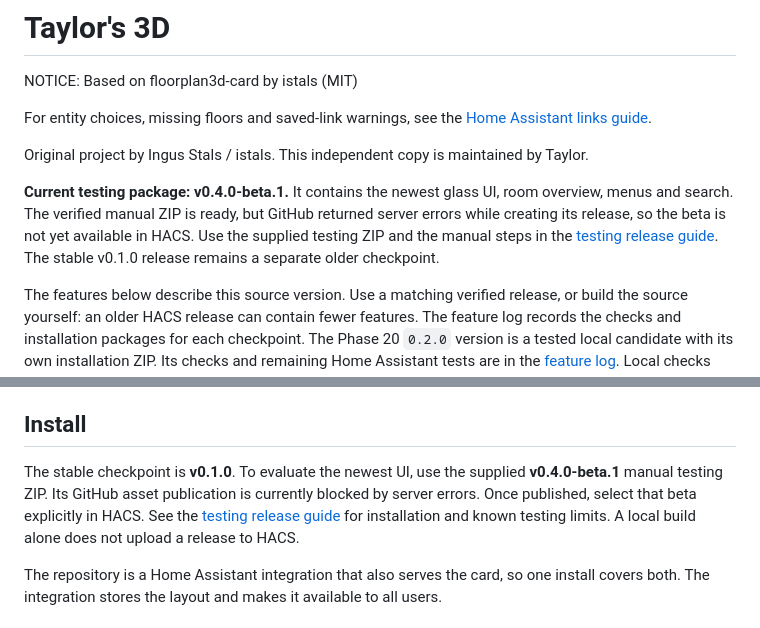
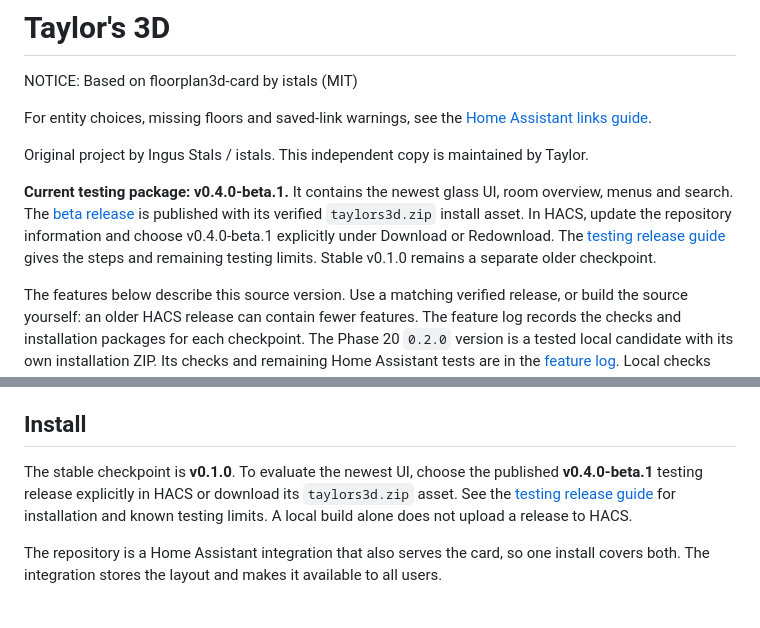
Before and after one commit to gregtaylor1993/taylors-3d, a Markdown page: README.md, 2 parts joined by grey strips. Rendered like a GitHub page.

Commit message:
Confirm published beta and HACS installation steps

```diff
--- a/README.md
+++ b/README.md
@@ -8,11 +8,11 @@ For entity choices, missing floors and saved-link warnings, see the
 Original project by Ingus Stals / istals. This independent copy is maintained by Taylor.
 
 **Current testing package: v0.4.0-beta.1.** It contains the newest glass UI,
-room overview, menus and search. The verified manual ZIP is ready, but GitHub
-returned server errors while creating its release, so the beta is not yet
-available in HACS. Use the supplied testing ZIP and the manual steps in the
-[testing release guide](docs/TESTING-RELEASE.md). The stable v0.1.0 release
-remains a separate older checkpoint.
+room overview, menus and search. The [beta release](https://github.com/gregtaylor1993/taylors-3d/releases/tag/v0.4.0-beta.1)
+is published with its verified `taylors3d.zip` install asset. In HACS, update the
+repository information and choose v0.4.0-beta.1 explicitly under Download or
+Redownload. The [testing release guide](docs/TESTING-RELEASE.md) gives the steps
+and remaining testing limits. Stable v0.1.0 remains a separate older checkpoint.
 
 The features below describe this source version. Use a matching verified release,
 or build the source yourself: an older HACS release can contain fewer features.
@@ -223,11 +223,11 @@ house model, Home Assistant and wall panel is tracked in [the feature log](REQUI
 
 ## Install
 
-The stable checkpoint is **v0.1.0**. To evaluate the newest UI, use the supplied
-**v0.4.0-beta.1** manual testing ZIP. Its GitHub asset publication is currently
-blocked by server errors. Once published, select that beta explicitly in HACS.
-See the [testing release guide](docs/TESTING-RELEASE.md) for installation and known
-testing limits. A local build alone does not upload a release to HACS.
+The stable checkpoint is **v0.1.0**. To evaluate the newest UI, choose the
+published **v0.4.0-beta.1** testing release explicitly in HACS or download its
+`taylors3d.zip` asset. See the [testing release guide](docs/TESTING-RELEASE.md)
+for installation and known testing limits. A local build alone does not upload
+a release to HACS.
 
 The repository is a Home Assistant integration that also serves the card, so one install
 covers both. The integration stores the layout and makes it available to all users.
```
Also changed, not shown: REQUIREMENTS_AND_FEATURES.md (+11 -4 lines), docs/TESTING-RELEASE.md (+9 -8 lines).
